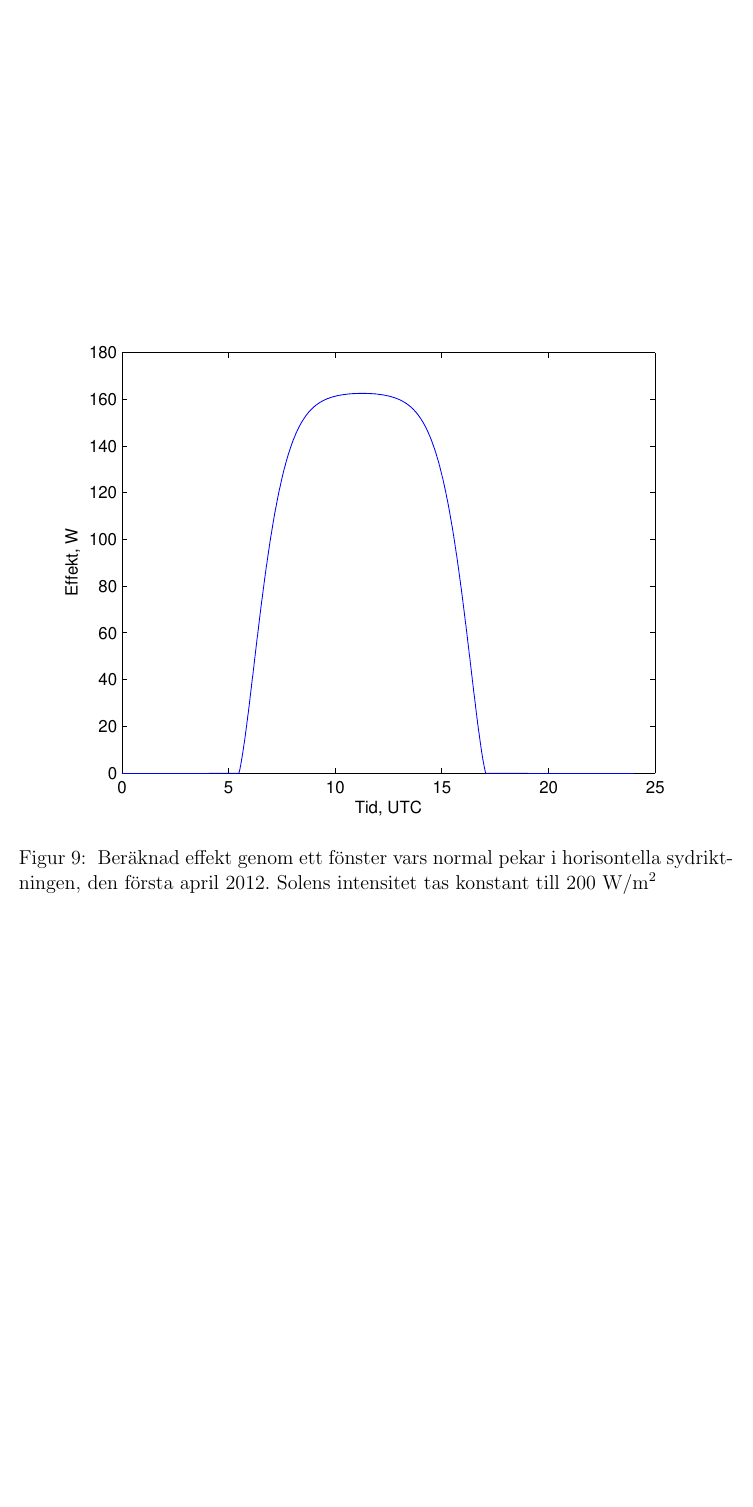
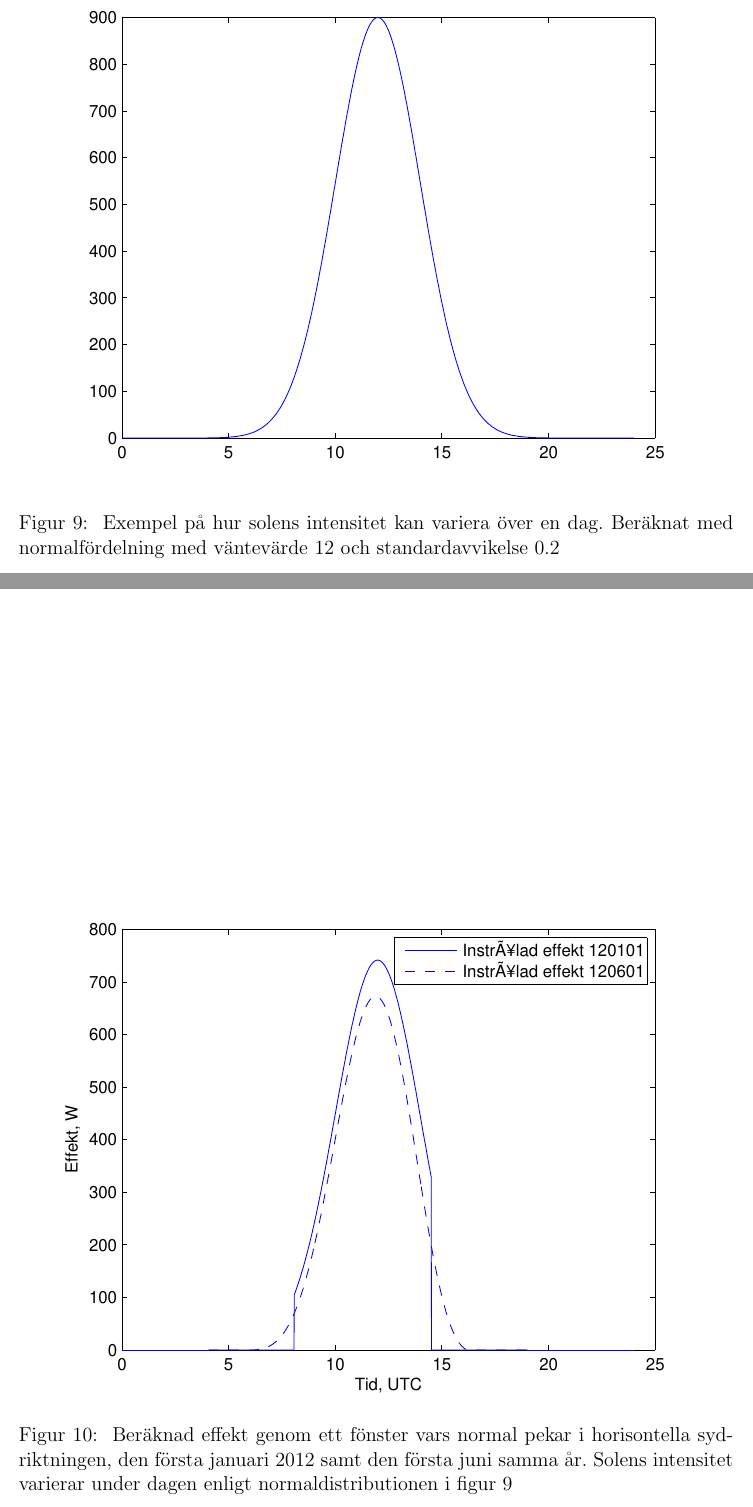
Before and after one commit to danstaby/stabilisera-temperatur, a LaTeX document (report/report.tex, which reads report/sections/sunthroughwindowsresult.tex): part of page 29 of 37 before the commit and two parts of pages 29 and 30 of 38 after it, the two joined at a grey line, cut at the place of the change, the shorter picture padded with empty space. Compiled offline with pdfLaTeX.

Commit message:
Added new figures to sunthroughwindowsresult

```diff
--- a/report/sections/sunthroughwindowsresult.tex
+++ b/report/sections/sunthroughwindowsresult.tex
@@ -12,6 +12,12 @@ I figur \ref{fig:vinklar120401} ses de relevanta vinklar som bildas av solens po
 
 \begin{figure}[hpbt]
 \centering
-\includegraphics[scale=1]{images/effekt120401.eps}
-\caption{\label{fig:effekt120401} Beräknad effekt genom ett fönster vars normal pekar i horisontella sydriktningen, den första april 2012. Solens intensitet tas konstant till 200 W/m$^2$}
+\includegraphics[scale=1]{images/normaldistribution.eps}
+\caption{\label{fig:normal} Exempel på hur solens intensitet kan variera över en dag. Beräknat med normalfördelning med väntevärde 12 och standardavvikelse 0.2}
 \end{figure}
+
+\begin{figure}[hpbt]
+\centering
+\includegraphics[scale=1]{images/effekt0101and0601.eps}
+\caption{\label{fig:effekt0101and0601} Beräknad effekt genom ett fönster vars normal pekar i horisontella sydriktningen, den första januari 2012 samt den första juni samma år. Solens intensitet varierar under dagen enligt normaldistributionen i figur \ref{fig:normal}}
+\end{figure}
```
Also changed, not shown: report/sections/sunthroughwindowsresult.tex (4 more changed lines).
